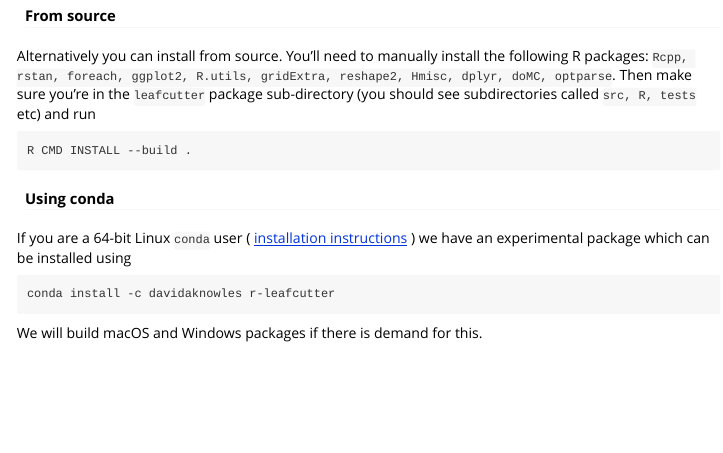
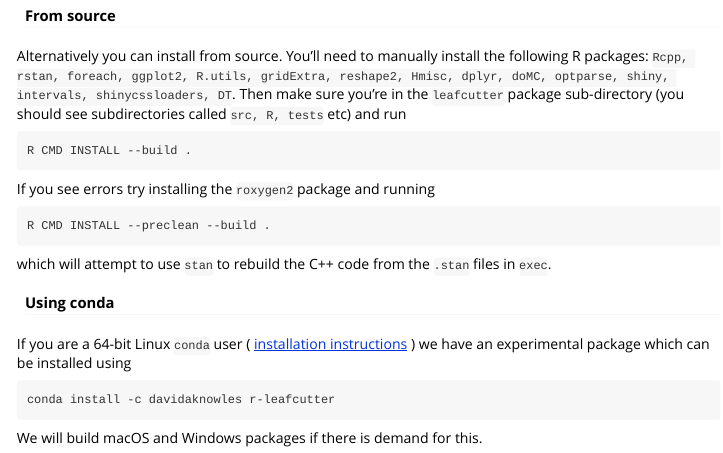
Before and after one commit to davidaknowles/leafcutter, an R Markdown document (leafcutter/vignettes/Installation.Rmd): the page in a window 1100 px wide, from 480 px down. Rendered offline with R 4.5, knitr and Pandoc, with nearby package versions.

````diff
--- a/leafcutter/vignettes/Installation.Rmd
+++ b/leafcutter/vignettes/Installation.Rmd
@@ -30,10 +30,15 @@
 
 #### From source
 
-Alternatively you can install from source. You'll need to manually install the following R packages: `Rcpp, rstan, foreach, ggplot2, R.utils, gridExtra, reshape2, Hmisc, dplyr, doMC, optparse`. Then make sure you're in the `leafcutter` package sub-directory (you should see subdirectories called `src, R, tests` etc) and run
+Alternatively you can install from source. You'll need to manually install the following R packages: `Rcpp, rstan, foreach, ggplot2, R.utils, gridExtra, reshape2, Hmisc, dplyr, doMC, optparse, shiny, intervals, shinycssloaders, DT`. Then make sure you're in the `leafcutter` package sub-directory (you should see subdirectories called `src, R, tests` etc) and run
 ```
 R CMD INSTALL --build .
 ```
+If you see errors try installing the `roxygen2` package and running
+```
+R CMD INSTALL --preclean --build .
+```
+which will attempt to use `stan` to rebuild the C++ code from the `.stan` files in `exec`.
 
 #### Using conda
 
````
Also changed, not shown: README.md, leafcutter/README.md, 7 other files.
